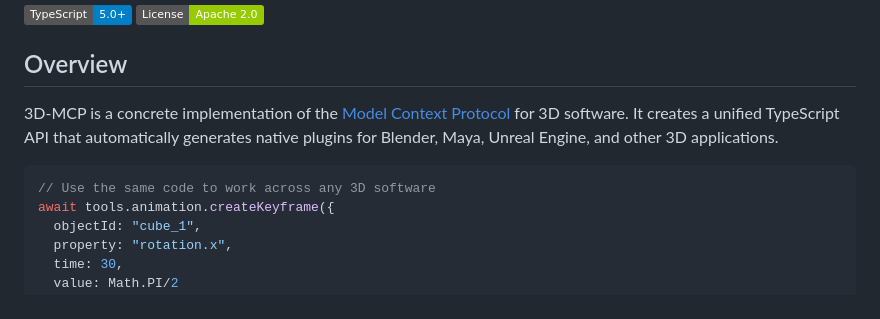
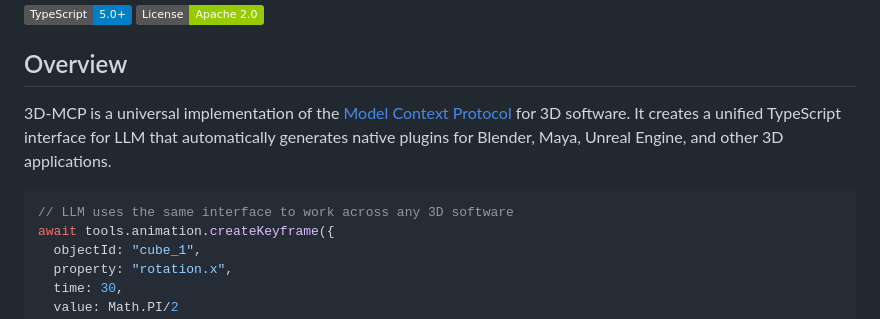
Before and after one commit to team-plask/3d-mcp, a Markdown page: README.md, the part around the change. Rendered like a GitHub page; badges without logos.

Commit message:
Update README.md to clarify the 3D-MCP implementation as a universal interface for LLM and enhance code example description for better understanding.

````diff
--- a/README.md
+++ b/README.md
@@ -4,10 +4,10 @@
 
 ## Overview
 
-3D-MCP is a concrete implementation of the [Model Context Protocol](https://modelcontextprotocol.io/introduction) for 3D software. It creates a unified TypeScript API that automatically generates native plugins for Blender, Maya, Unreal Engine, and other 3D applications.
+3D-MCP is a universal implementation of the [Model Context Protocol](https://modelcontextprotocol.io/introduction) for 3D software. It creates a unified TypeScript interface for LLM that automatically generates native plugins for Blender, Maya, Unreal Engine, and other 3D applications.
 
 ```typescript
-// Use the same code to work across any 3D software
+// LLM uses the same interface to work across any 3D software
 await tools.animation.createKeyframe({
   objectId: "cube_1",
   property: "rotation.x",
````
